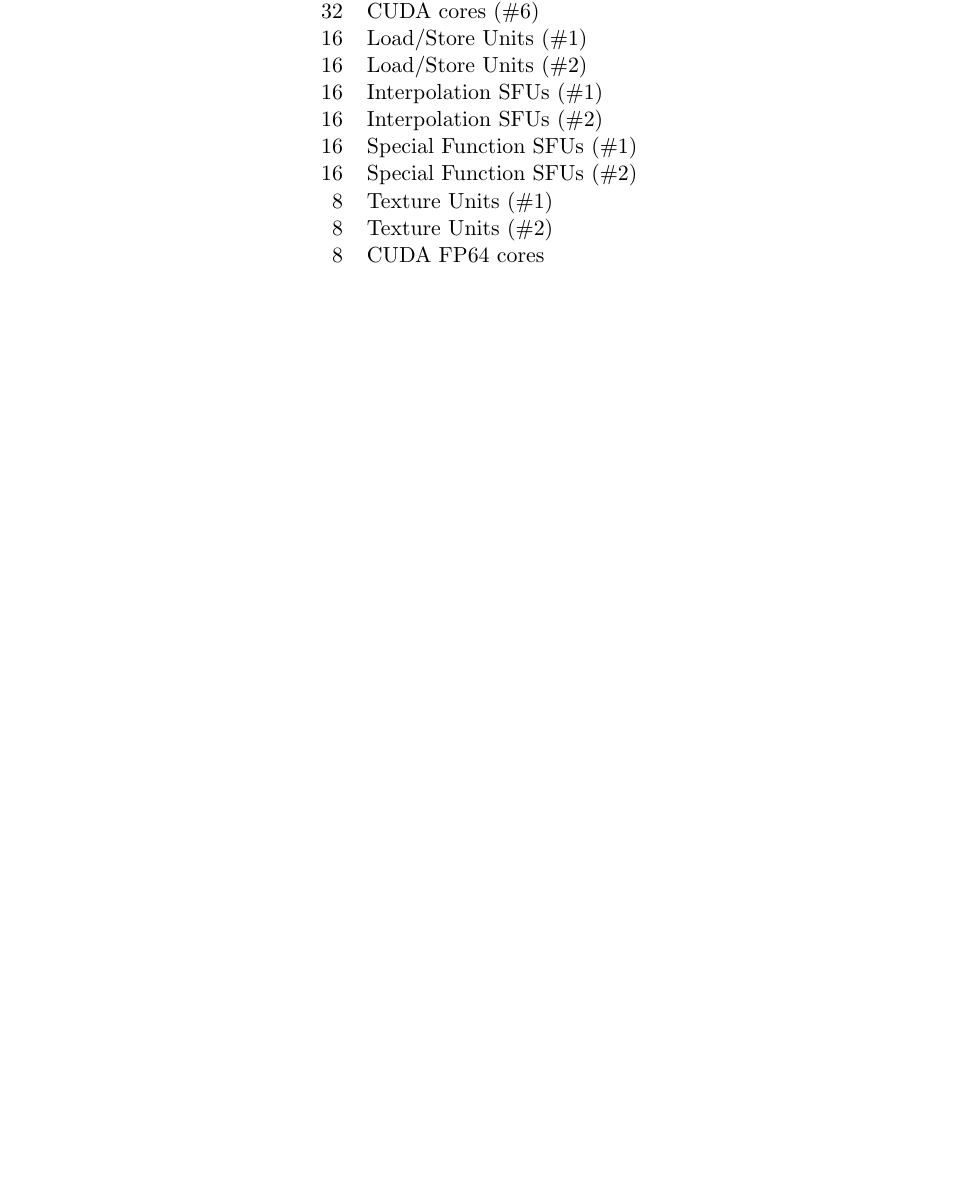
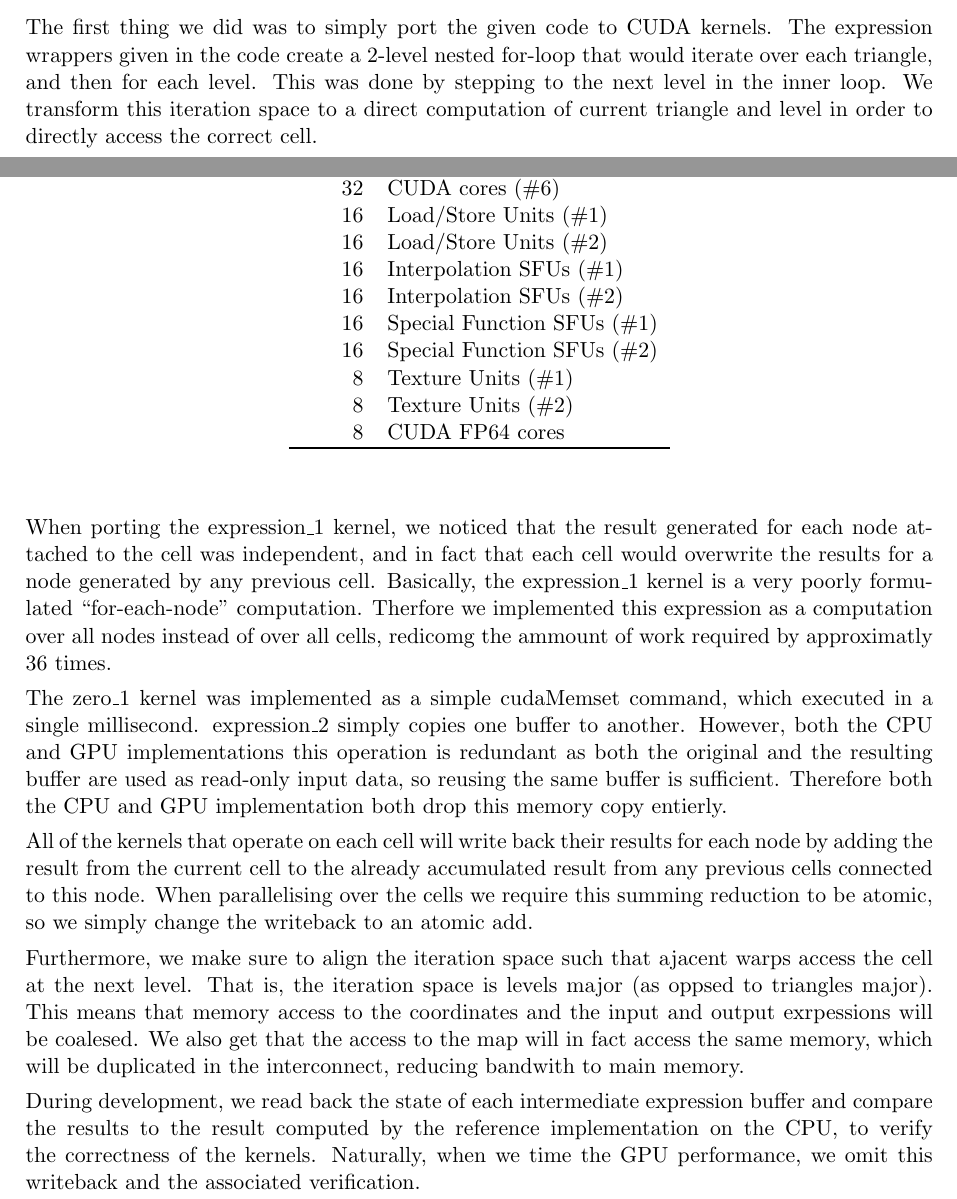
Before and after one commit to lawliet89/HelmholtzChallenge, a LaTeX document (Report/report.tex): part of page 3 of 10 before the commit and two parts of pages 3 and 4 of 11 after it, the two joined at a grey line, cut at the place of the change, the shorter picture padded with empty space. Compiled offline with pdfLaTeX.

Commit message:
init impl

```diff
--- a/Report/report.tex
+++ b/Report/report.tex
@@ -208,6 +209,27 @@ These instructions apply to the entire warp in a SIMT manner.
 	\item correctness (check vs CPU)
 	\item
 \end{itemize}
+
+The first thing we did was to simply port the given code to CUDA kernels. The expression wrappers given in the code  create a 2-level nested for-loop that would iterate over each triangle, and then for each level.
+This was done by stepping to the next level in the inner loop.
+We transform this iteration space to a direct computation of current triangle and level in order to directly access the correct cell.
+
+When porting the expression\_1 kernel, we noticed that the result generated for each node attached to the cell was independent, and in fact that each cell would overwrite the results for a node generated by any previous cell.
+Basically, the expression\_1 kernel is a very poorly formulated ``for-each-node'' computation.
+Therfore we implemented this expression as a computation over all nodes instead of over all cells, redicomg the ammount of work required by approximatly 36 times.
+
+The zero\_1 kernel was implemented as a simple cudaMemset command, which executed in a single millisecond.
+expression\_2 simply copies one buffer to another. However, both the CPU and GPU implementations this operation is redundant as both the original and the resulting buffer are used as read-only input data, so reusing the same buffer is sufficient. Therefore both the CPU and GPU implementation both drop this memory copy entierly.
+
+All of the kernels that operate on each cell will write back their results for each node by adding the result from the current cell to the already accumulated result from any previous cells connected to this node.
+When parallelising over the cells we require this summing reduction to be atomic, so we simply change the writeback to an atomic add.
+
+Furthermore, we make sure to align the iteration space such that ajacent warps access the cell at the next level. That is, the iteration space is levels major (as oppsed to triangles major).
+This means that memory access to the coordinates and the input and output exrpessions will be coalesed.
+We also get that the access to the map will in fact access the same memory, which will be duplicated in the interconnect, reducing bandwith to main memory.
+
+During development, we read back the state of each intermediate expression buffer and compare the results to the result computed by the reference implementation on the CPU, to verify the correctness of the kernels.
+Naturally, when we time the GPU performance, we omit this writeback and the associated verification.
 
 % subsection initial_implementation (end)
 
```
Also changed, not shown: Report/report.tex (9 more changed lines).
